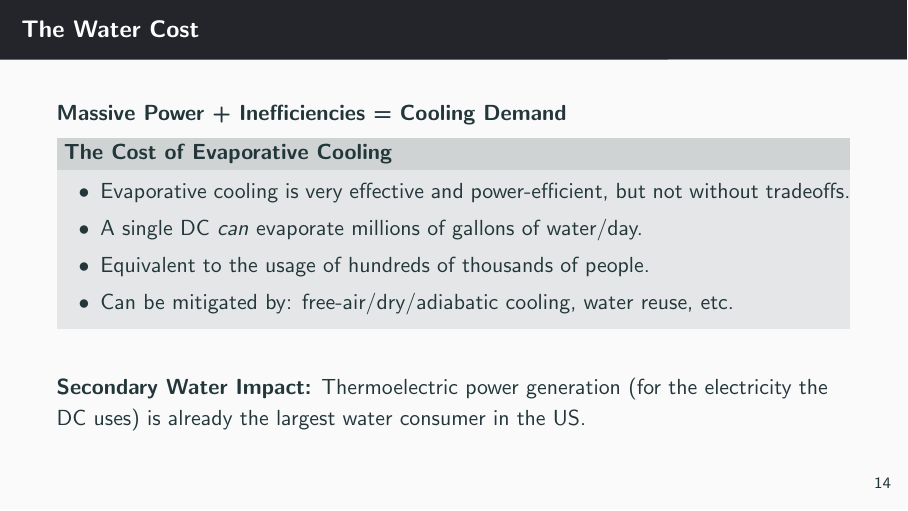
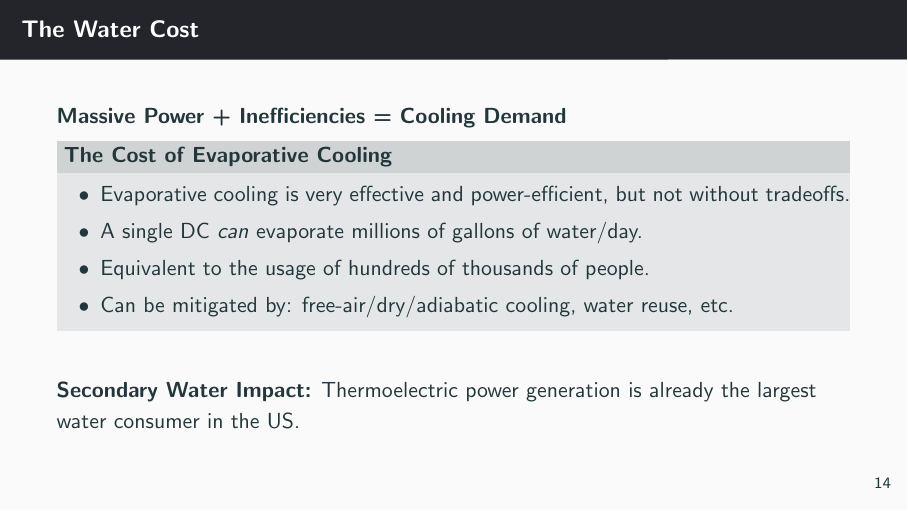
Before and after one commit to max-Hawkins/computing_at_scale_public_content, LaTeX slides (modules/01 - Intro/01_foundations_of_computing_at_scale.tex): page 18 of 25. Compiled offline with pdfLaTeX.

Commit message:
Clarify water consumption vs power

```diff
--- a/modules/01 - Intro/01_foundations_of_computing_at_scale.tex
+++ b/modules/01 - Intro/01_foundations_of_computing_at_scale.tex
@@ -291,7 +291,7 @@
     \end{block}
 
     \vspace{1em}
-    \textbf{Secondary Water Impact:} Thermoelectric power generation (for the electricity the DC uses) is already the largest water consumer in the US.
+    \textbf{Secondary Water Impact:} Thermoelectric power generation is already the largest water consumer in the US.
 \end{frame}
 
 
```
Also changed, not shown: 1 other file.
